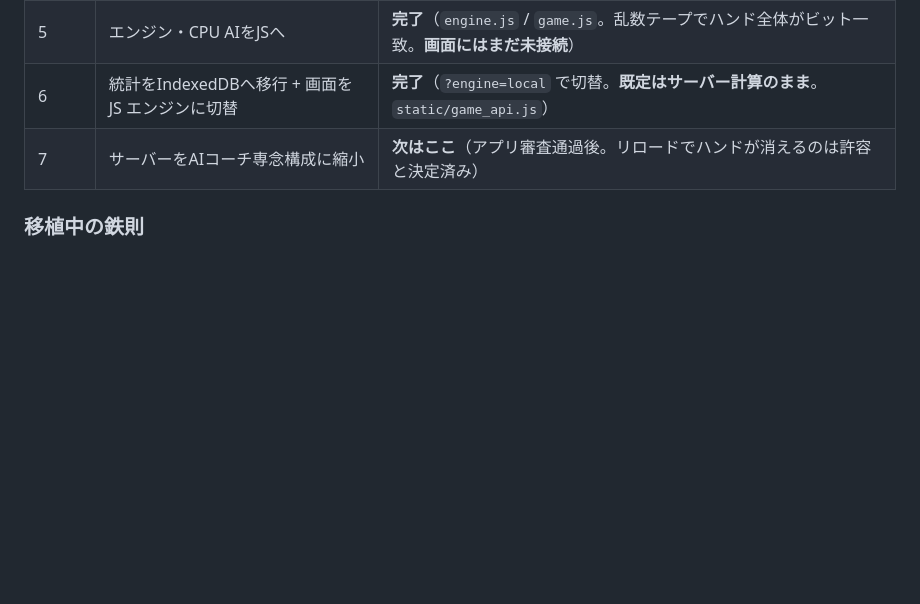
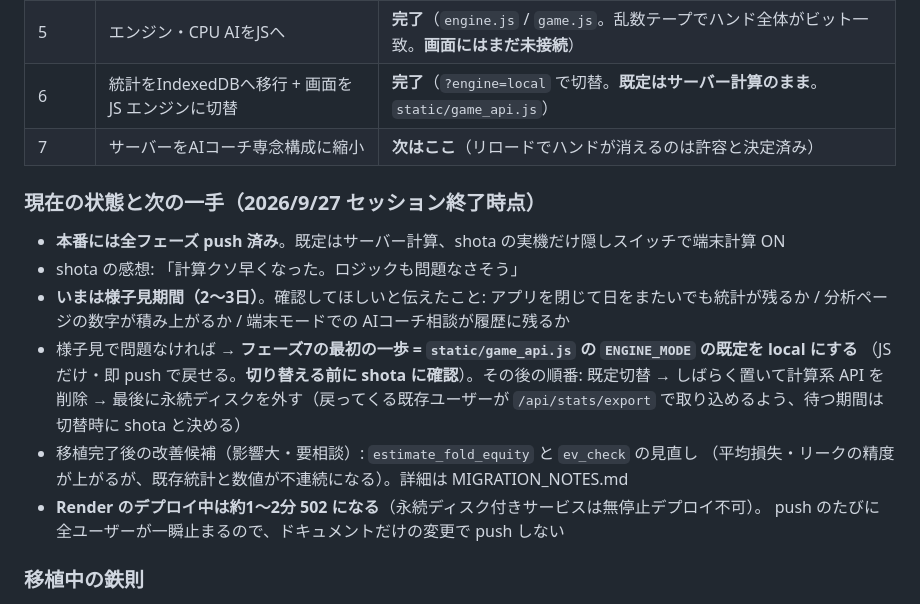
Before and after one commit to shotadesu412/poker-learner, a Markdown page: CLAUDE.md, the part around the change. Rendered like a GitHub page; blank space fills up the shorter version.

Commit message:
引き継ぎ: 様子見期間の状態と次の一手を記録
Co-Authored-By: Claude Opus 5.5 <noreply@anthropic.com>

```diff
--- a/CLAUDE.md
+++ b/CLAUDE.md
@@ -61,7 +61,22 @@
 | 4 | Evaluator（評価ロジック）をJSへ | **完了**（`evaluator.js` ほか。全出力を日英コメントまでビット一致） |
 | 5 | エンジン・CPU AIをJSへ | **完了**（`engine.js` / `game.js`。乱数テープでハンド全体がビット一致。**画面にはまだ未接続**） |
 | 6 | 統計をIndexedDBへ移行 + 画面を JS エンジンに切替 | **完了**（`?engine=local` で切替。**既定はサーバー計算のまま**。`static/game_api.js`） |
-| 7 | サーバーをAIコーチ専念構成に縮小 | **次はここ**（アプリ審査通過後。リロードでハンドが消えるのは許容と決定済み） |
+| 7 | サーバーをAIコーチ専念構成に縮小 | **次はここ**（リロードでハンドが消えるのは許容と決定済み） |
+
+### 現在の状態と次の一手（2026/9/27 セッション終了時点）
+
+- **本番には全フェーズ push 済み**。既定はサーバー計算、shota の実機だけ隠しスイッチで端末計算 ON
+- shota の感想: 「計算クソ早くなった。ロジックも問題なさそう」
+- **いまは様子見期間（2〜3日）**。確認してほしいと伝えたこと: アプリを閉じて日をまたいでも統計が残るか /
+  分析ページの数字が積み上がるか / 端末モードでの AIコーチ相談が履歴に残るか
+- 様子見で問題なければ → **フェーズ7の最初の一歩 = `static/game_api.js` の `ENGINE_MODE` の既定を local にする**
+  （JS だけ・即 push で戻せる。**切り替える前に shota に確認**）。その後の順番:
+  既定切替 → しばらく置いて計算系 API を削除 → 最後に永続ディスクを外す（戻ってくる既存ユーザーが
+  `/api/stats/export` で取り込めるよう、待つ期間は切替時に shota と決める）
+- 移植完了後の改善候補（影響大・要相談）: `estimate_fold_equity` と `ev_check` の見直し
+  （平均損失・リークの精度が上がるが、既存統計と数値が不連続になる）。詳細は MIGRATION_NOTES.md
+- **Render のデプロイ中は約1〜2分 502 になる**（永続ディスク付きサービスは無停止デプロイ不可）。
+  push のたびに全ユーザーが一瞬止まるので、ドキュメントだけの変更で push しない
 
 ### 移植中の鉄則
 
```
Also changed, not shown: MIGRATION_NOTES.md (+7 -0 lines).
